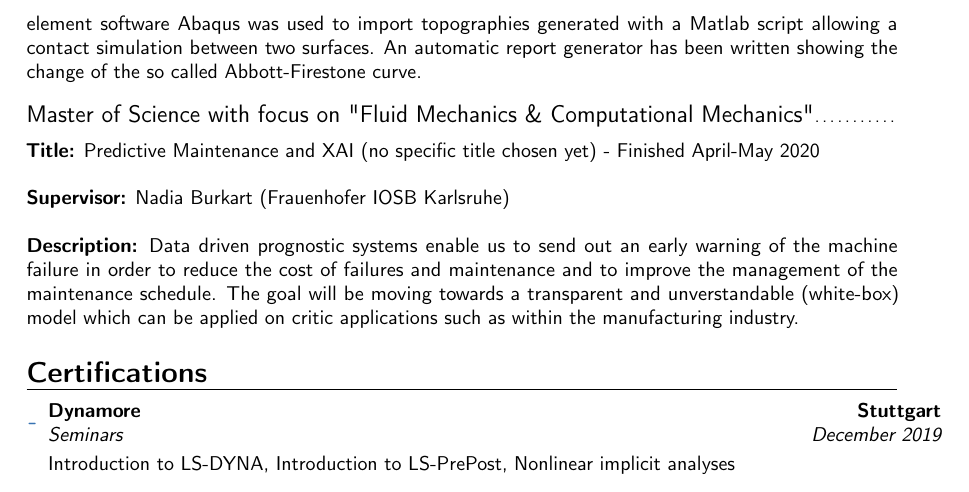
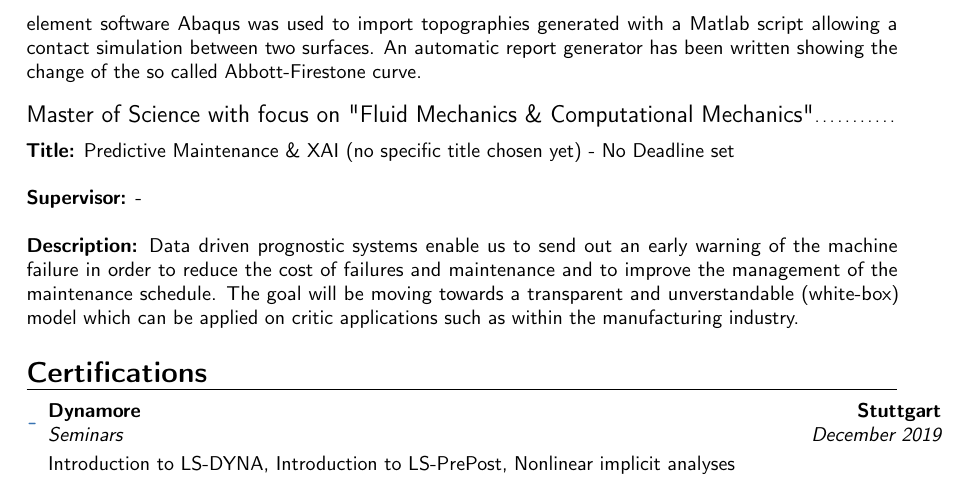
Before and after one commit to jousefm/CV, a LaTeX CV (CV LaTeX/CV.tex): part of page 4 of 5, cut so that both start at the same text. Compiled offline with pdfLaTeX.

Commit message:
Update
CV

```diff
--- a/CV LaTeX/CV.tex
+++ b/CV LaTeX/CV.tex
@@ -232,9 +232,9 @@
 
 \vspace{3pt}
 
-\textbf{Title:} Predictive Maintenance and XAI (no specific title chosen yet) - Finished April-May 2020 \newline
+\textbf{Title:} Predictive Maintenance \&  XAI (no specific title chosen yet) - No Deadline set \newline
 
-\textbf{Supervisor:} Nadia Burkart (Frauenhofer IOSB Karlsruhe) \newline
+\textbf{Supervisor:} - \newline
 
 \textbf{Description:} Data driven prognostic systems enable us to send out an early warning of the machine failure in order to reduce the cost of failures and maintenance and to improve the management of the maintenance schedule. The goal will be moving towards a transparent and unverstandable (white-box) model which can be applied on critic applications such as within the manufacturing industry.
 
```
Also changed, not shown: CV LaTeX/CV.pdf, 4 other files.
